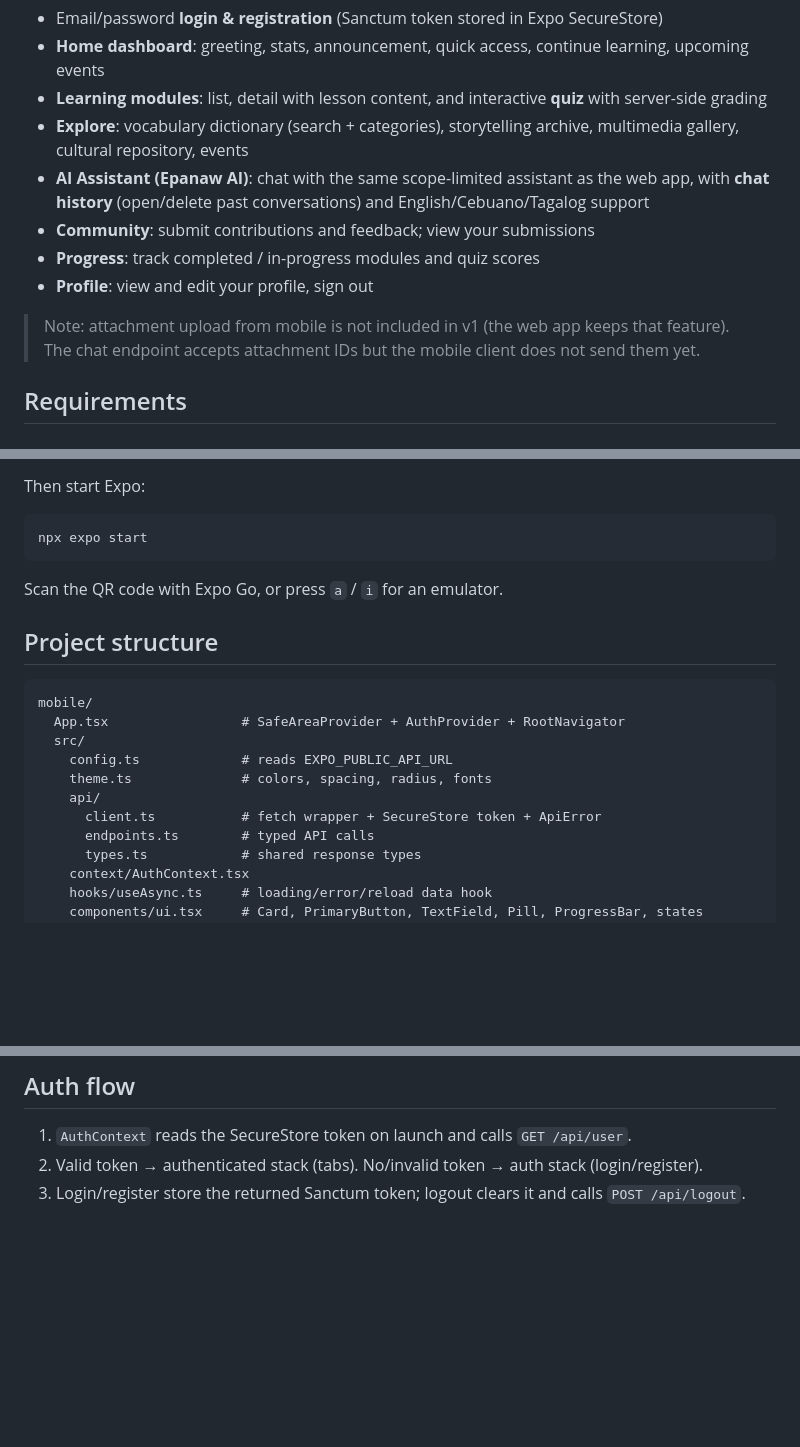
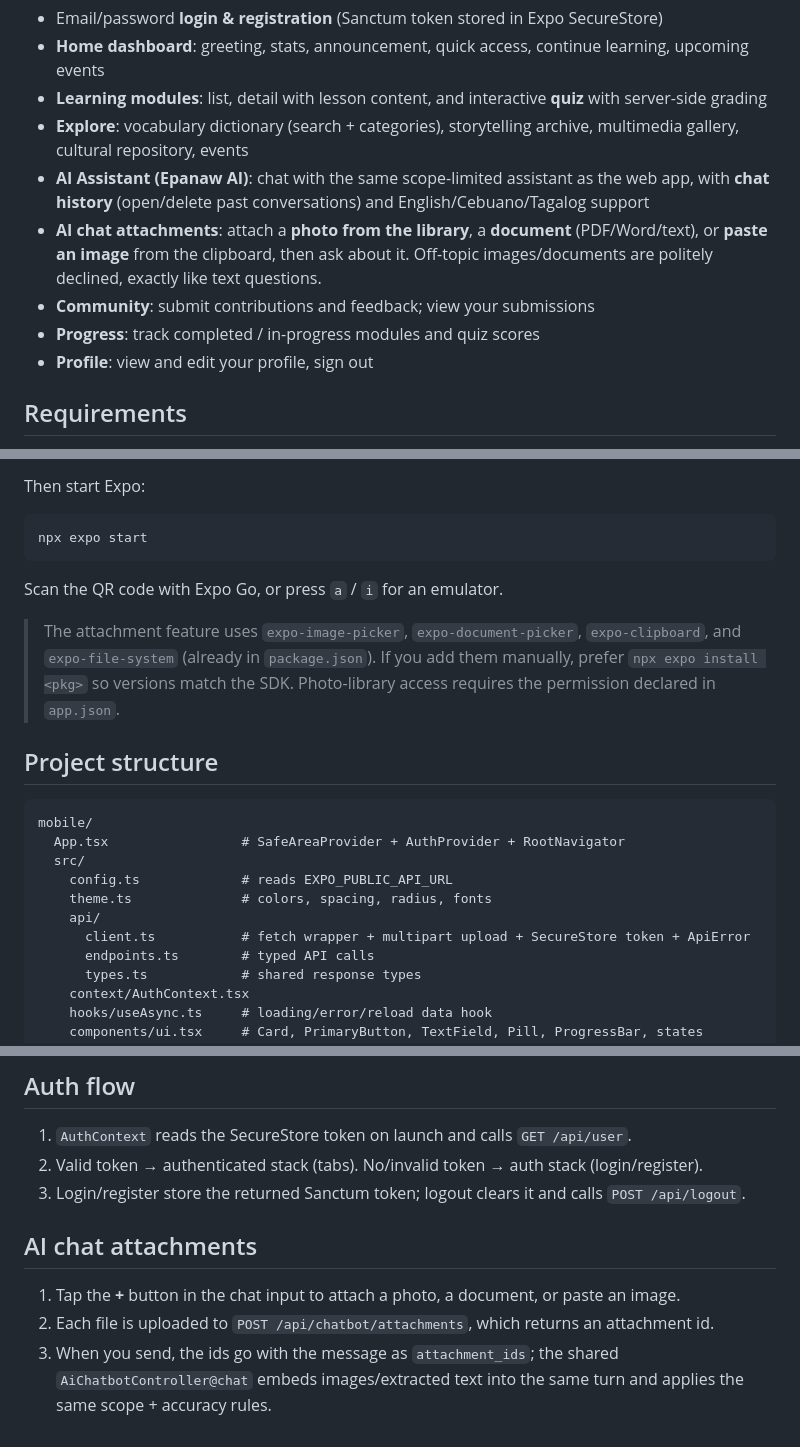
Before and after one commit to Arnie098/E-Project, a Markdown page: mobile/README.md, 3 parts joined by grey strips. Rendered like a GitHub page; blank space fills up the shorter version.

Commit message:
Docs: mark mobile chat attachments as completed

````diff
--- a/mobile/README.md
+++ b/mobile/README.md
@@ -11,13 +11,10 @@ Laravel Sanctum bearer tokens.
 - **Learning modules**: list, detail with lesson content, and interactive **quiz** with server-side grading
 - **Explore**: vocabulary dictionary (search + categories), storytelling archive, multimedia gallery, cultural repository, events
 - **AI Assistant (Epanaw AI)**: chat with the same scope-limited assistant as the web app, with **chat history** (open/delete past conversations) and English/Cebuano/Tagalog support
+- **AI chat attachments**: attach a **photo from the library**, a **document** (PDF/Word/text), or **paste an image** from the clipboard, then ask about it. Off-topic images/documents are politely declined, exactly like text questions.
 - **Community**: submit contributions and feedback; view your submissions
 - **Progress**: track completed / in-progress modules and quiz scores
 - **Profile**: view and edit your profile, sign out
-
-> Note: attachment upload from mobile is not included in v1 (the web app keeps
-> that feature). The chat endpoint accepts attachment IDs but the mobile client
-> does not send them yet.
 
 ## Requirements
 
@@ -74,6 +72,11 @@ npx expo start
 
 Scan the QR code with Expo Go, or press `a` / `i` for an emulator.
 
+> The attachment feature uses `expo-image-picker`, `expo-document-picker`,
+> `expo-clipboard`, and `expo-file-system` (already in `package.json`). If you
+> add them manually, prefer `npx expo install <pkg>` so versions match the SDK.
+> Photo-library access requires the permission declared in `app.json`.
+
 ## Project structure
 
 ```
@@ -83,7 +86,7 @@ mobile/
     config.ts             # reads EXPO_PUBLIC_API_URL
     theme.ts              # colors, spacing, radius, fonts
     api/
-      client.ts           # fetch wrapper + SecureStore token + ApiError
+      client.ts           # fetch wrapper + multipart upload + SecureStore token + ApiError
       endpoints.ts        # typed API calls
       types.ts            # shared response types
     context/AuthContext.tsx
@@ -100,3 +103,11 @@ mobile/
 1. `AuthContext` reads the SecureStore token on launch and calls `GET /api/user`.
 2. Valid token → authenticated stack (tabs). No/invalid token → auth stack (login/register).
 3. Login/register store the returned Sanctum token; logout clears it and calls `POST /api/logout`.
+
+## AI chat attachments
+
+1. Tap the **+** button in the chat input to attach a photo, a document, or paste an image.
+2. Each file is uploaded to `POST /api/chatbot/attachments`, which returns an attachment id.
+3. When you send, the ids go with the message as `attachment_ids`; the shared
+   `AiChatbotController@chat` embeds images/extracted text into the same turn and
+   applies the same scope + accuracy rules.
````
Also changed, not shown: other parts of mobile/README.md (+2 -1 lines), mobile/CODEX_NOTES.md (+14 -4 lines).
